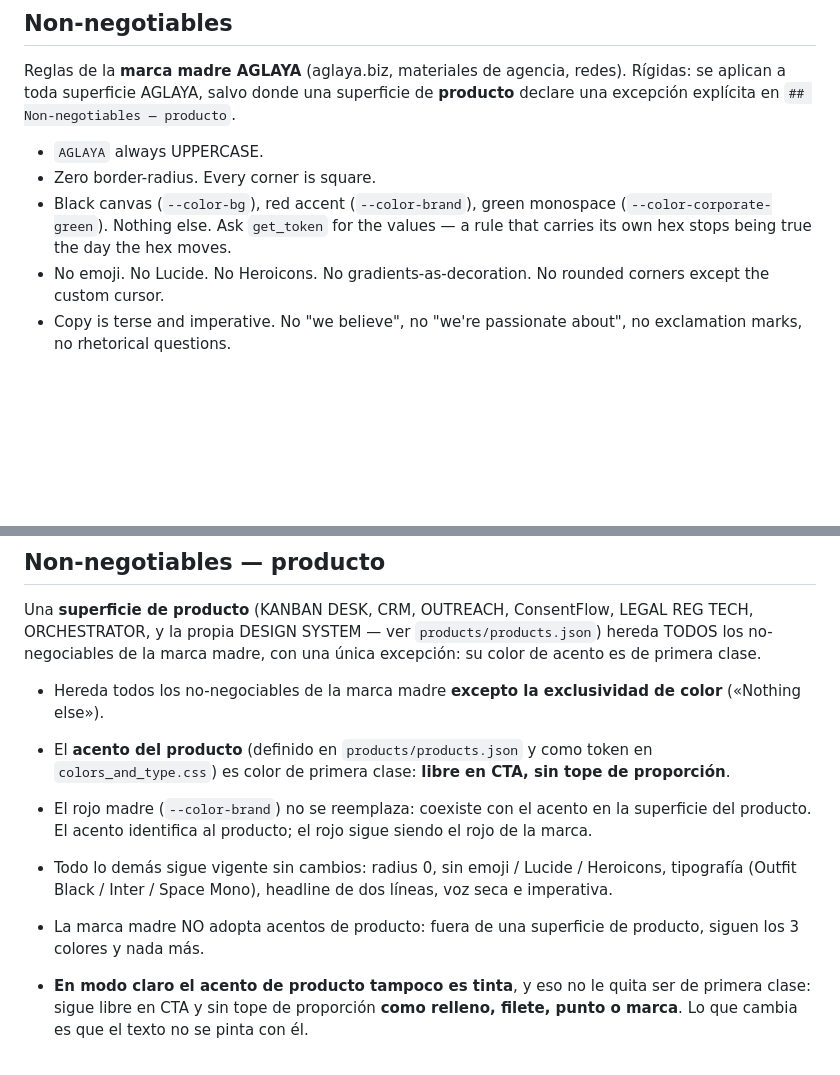
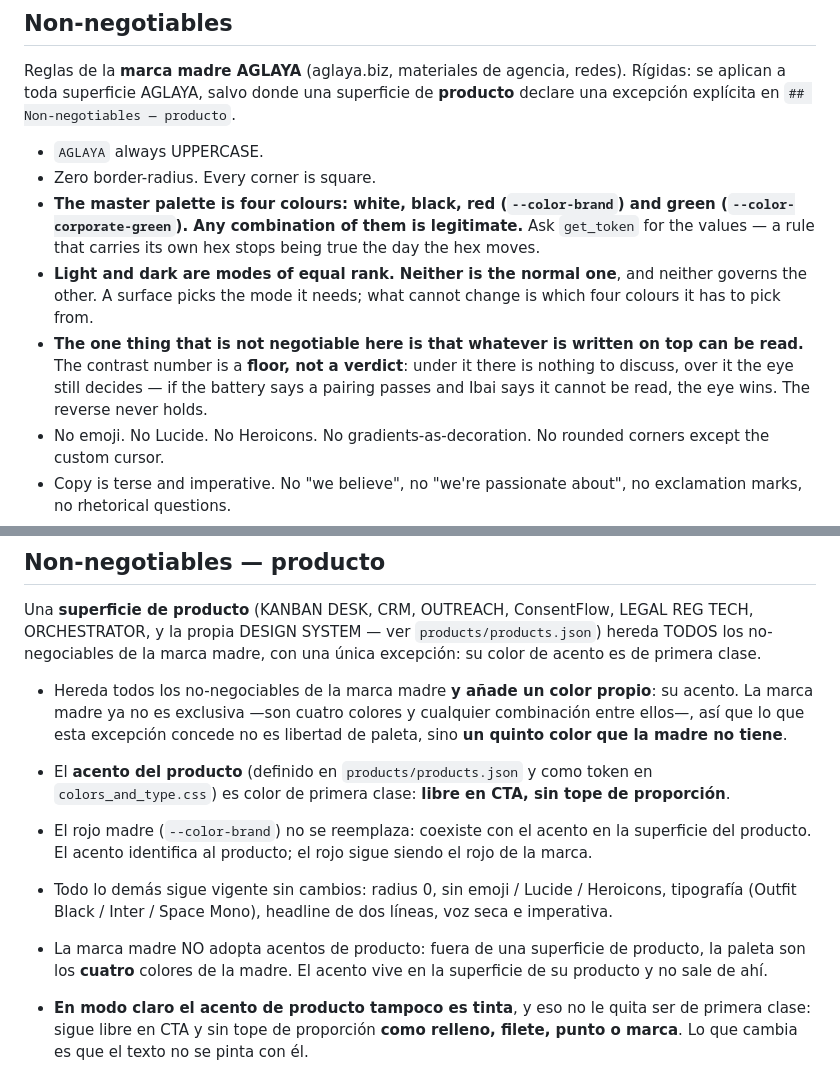
Before and after one commit to ibaifernandez/aglaya-design-system, a Markdown page: docs/BRAND-RULES.md, 2 parts joined by grey strips. GitHub-like rendering; blank space fills up the shorter version.

Commit message:
canon(color): la paleta son cuatro colores y ningún modo gobierna
El no-negociable decía «Black canvas … Nothing else», y es falso desde que hay
modo claro en producción: el propio fichero describe más abajo el comportamiento
en claro. Decisión de Ibai del 2026-10-04: blanco, negro, rojo y verde,
cualquier combinación entre ellos, claro y oscuro iguales en rango, y lo único
exigible es que lo escrito encima se lea.

Queda escrito que el contraste es suelo y no veredicto: por debajo no se
discute; por encima decide el ojo.

Las dos frases que dependían de la vieja se ajustan: lo que la excepción de
producto concede ya no es libertad de paleta, sino un quinto color.

El MCP sirve BRAND-RULES.md en vivo, así que deja de decirlo en cuanto entre en
main. Ni un token tocado, ninguna versión.

Co-Authored-By: Claude Opus 5 <noreply@anthropic.com>

```diff
--- a/docs/BRAND-RULES.md
+++ b/docs/BRAND-RULES.md
@@ -23,7 +23,9 @@ Reglas de la **marca madre AGLAYA** (aglaya.biz, materiales de agencia, redes).
 
 - `AGLAYA` always UPPERCASE.
 - Zero border-radius. Every corner is square.
-- Black canvas (`--color-bg`), red accent (`--color-brand`), green monospace (`--color-corporate-green`). Nothing else. Ask `get_token` for the values — a rule that carries its own hex stops being true the day the hex moves.
+- **The master palette is four colours: white, black, red (`--color-brand`) and green (`--color-corporate-green`). Any combination of them is legitimate.** Ask `get_token` for the values — a rule that carries its own hex stops being true the day the hex moves.
+- **Light and dark are modes of equal rank. Neither is the normal one**, and neither governs the other. A surface picks the mode it needs; what cannot change is which four colours it has to pick from.
+- **The one thing that is not negotiable here is that whatever is written on top can be read.** The contrast number is a **floor, not a verdict**: under it there is nothing to discuss, over it the eye still decides — if the battery says a pairing passes and Ibai says it cannot be read, the eye wins. The reverse never holds.
 - No emoji. No Lucide. No Heroicons. No gradients-as-decoration. No rounded corners except the custom cursor.
 - Copy is terse and imperative. No "we believe", no "we're passionate about", no exclamation marks, no rhetorical questions.
 - Display type is Outfit Black, UPPERCASE, tight tracking. Body is Inter. Mono is Space Mono with extreme `letter-spacing: var(--tracking-widest)` to `var(--tracking-ultra)`.
@@ -39,11 +41,11 @@ Reglas de la **marca madre AGLAYA** (aglaya.biz, materiales de agencia, redes).
 
 Una **superficie de producto** (KANBAN DESK, CRM, OUTREACH, ConsentFlow, LEGAL REG TECH, ORCHESTRATOR, y la propia DESIGN SYSTEM — ver `products/products.json`) hereda TODOS los no-negociables de la marca madre, con una única excepción: su color de acento es de primera clase.
 
-- Hereda todos los no-negociables de la marca madre **excepto la exclusividad de color** («Nothing else»).
+- Hereda todos los no-negociables de la marca madre **y añade un color propio**: su acento. La marca madre ya no es exclusiva —son cuatro colores y cualquier combinación entre ellos—, así que lo que esta excepción concede no es libertad de paleta, sino **un quinto color que la madre no tiene**.
 - El **acento del producto** (definido en `products/products.json` y como token en `colors_and_type.css`) es color de primera clase: **libre en CTA, sin tope de proporción**.
 - El rojo madre (`--color-brand`) no se reemplaza: coexiste con el acento en la superficie del producto. El acento identifica al producto; el rojo sigue siendo el rojo de la marca.
 - Todo lo demás sigue vigente sin cambios: radius 0, sin emoji / Lucide / Heroicons, tipografía (Outfit Black / Inter / Space Mono), headline de dos líneas, voz seca e imperativa.
-- La marca madre NO adopta acentos de producto: fuera de una superficie de producto, siguen los 3 colores y nada más.
+- La marca madre NO adopta acentos de producto: fuera de una superficie de producto, la paleta son los **cuatro** colores de la madre. El acento vive en la superficie de su producto y no sale de ahí.
 - **En modo claro el acento de producto tampoco es tinta**, y eso no le quita ser de primera clase: sigue libre en CTA y sin tope de proporción **como relleno, filete, punto o marca**. Lo que cambia es que el texto no se pinta con él.
 - **Sobre relleno de acento de producto, la tinta es negra: `--fg-on-accent`.** Tampoco gira con el modo, por lo mismo que la de marca. **Una sola excepción, y es el carmín de ConsentFlow (`--product-consent-flow-accent`), que lleva `--fg-on-brand`.** Medido acento a acento, blanca contra negra:
 
```
Also changed, not shown: ui_kits/website/README.md (+1 -1 lines).
